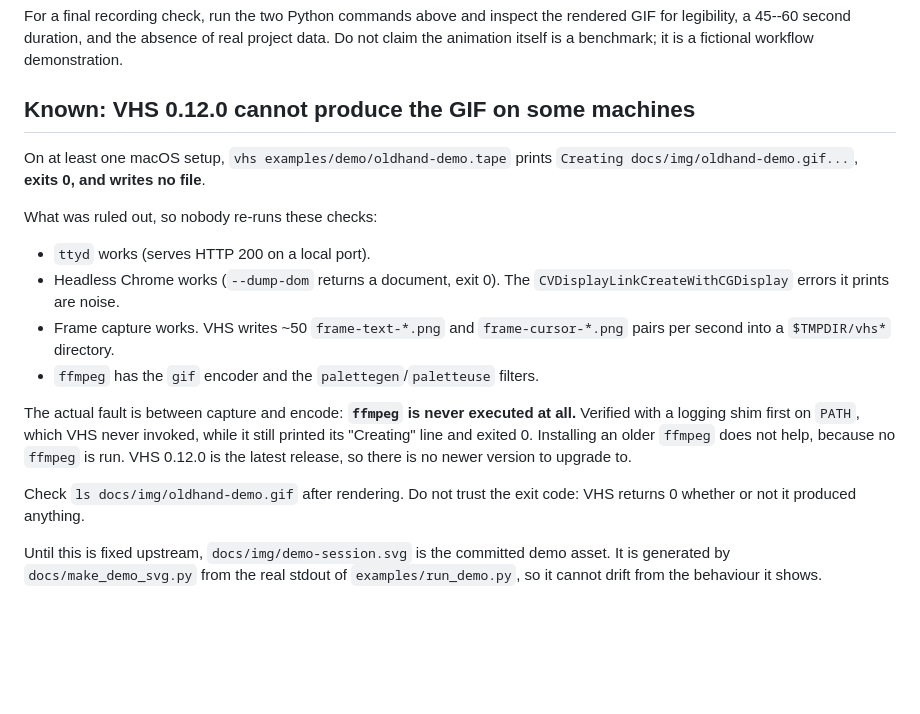
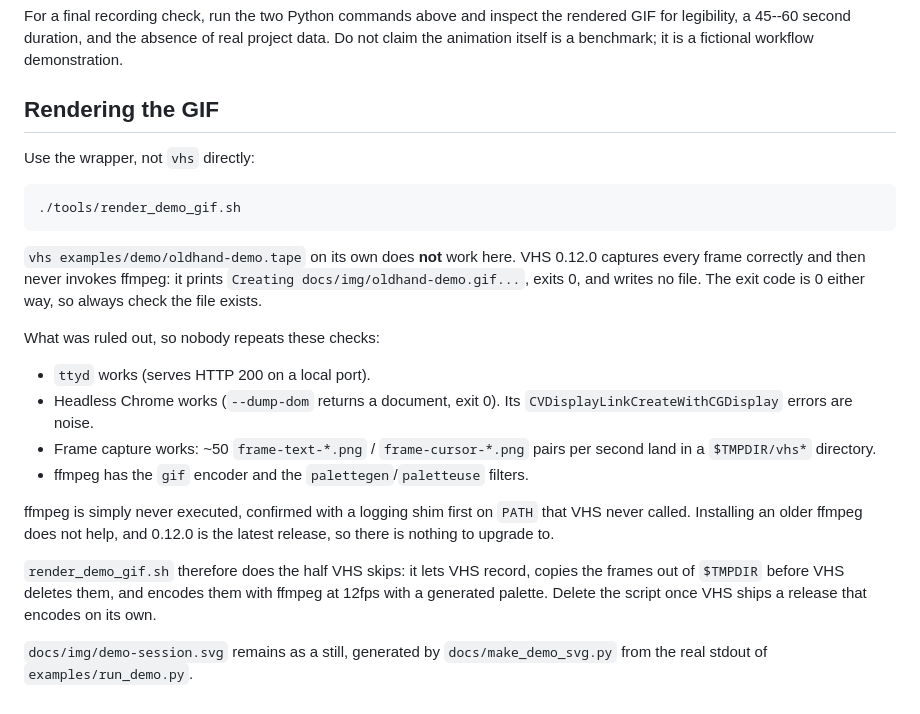
Before and after one commit to IotA-asce/oldhand, a Markdown page: examples/demo/README.md, the part around the change. GitHub-like rendering; blank space fills up the shorter version.

Commit message:
feat: render and commit the demo GIF
The README now opens with a 40-second recording of the real scenario rather
than a still. 489K, 908x467, 12fps.

vhs cannot produce it alone. It captures every frame correctly and then never
invokes ffmpeg -- printing 'Creating ...gif', exiting 0, and writing nothing.
ttyd, headless Chrome, frame capture and ffmpeg's gif support were each
verified working; a logging shim first on PATH proved ffmpeg is never called.
0.12.0 is the latest release, so there is no upgrade to take.

tools/render_demo_gif.sh does the half vhs skips: lets vhs record, copies the
frames out of TMPDIR before vhs deletes them, and encodes them with a
generated palette. It refuses to encode a short capture rather than emit a
truncated demo, and it is meant to be deleted once vhs encodes on its own.

The generated still stays at docs/img/demo-session.svg.

````diff
--- a/examples/demo/README.md
+++ b/examples/demo/README.md
@@ -40,29 +40,36 @@ rendered GIF for legibility, a 45--60 second duration, and the absence of real
 project data. Do not claim the animation itself is a benchmark; it is a
 fictional workflow demonstration.
 
-## Known: VHS 0.12.0 cannot produce the GIF on some machines
+## Rendering the GIF
 
-On at least one macOS setup, `vhs examples/demo/oldhand-demo.tape` prints
-`Creating docs/img/oldhand-demo.gif...`, **exits 0, and writes no file**.
+Use the wrapper, not `vhs` directly:
 
-What was ruled out, so nobody re-runs these checks:
+```bash
+./tools/render_demo_gif.sh
+```
+
+`vhs examples/demo/oldhand-demo.tape` on its own does **not** work here. VHS
+0.12.0 captures every frame correctly and then never invokes ffmpeg: it
+prints `Creating docs/img/oldhand-demo.gif...`, exits 0, and writes no file.
+The exit code is 0 either way, so always check the file exists.
+
+What was ruled out, so nobody repeats these checks:
 
 - `ttyd` works (serves HTTP 200 on a local port).
-- Headless Chrome works (`--dump-dom` returns a document, exit 0). The
-  `CVDisplayLinkCreateWithCGDisplay` errors it prints are noise.
-- Frame capture works. VHS writes ~50 `frame-text-*.png` and
-  `frame-cursor-*.png` pairs per second into a `$TMPDIR/vhs*` directory.
-- `ffmpeg` has the `gif` encoder and the `palettegen`/`paletteuse` filters.
+- Headless Chrome works (`--dump-dom` returns a document, exit 0). Its
+  `CVDisplayLinkCreateWithCGDisplay` errors are noise.
+- Frame capture works: ~50 `frame-text-*.png` / `frame-cursor-*.png` pairs
+  per second land in a `$TMPDIR/vhs*` directory.
+- ffmpeg has the `gif` encoder and the `palettegen`/`paletteuse` filters.
 
-The actual fault is between capture and encode: **`ffmpeg` is never executed
-at all.** Verified with a logging shim first on `PATH`, which VHS never
-invoked, while it still printed its "Creating" line and exited 0. Installing
-an older `ffmpeg` does not help, because no `ffmpeg` is run. VHS 0.12.0 is
-the latest release, so there is no newer version to upgrade to.
+ffmpeg is simply never executed, confirmed with a logging shim first on
+`PATH` that VHS never called. Installing an older ffmpeg does not help, and
+0.12.0 is the latest release, so there is nothing to upgrade to.
 
-Check `ls docs/img/oldhand-demo.gif` after rendering. Do not trust the exit
-code: VHS returns 0 whether or not it produced anything.
+`render_demo_gif.sh` therefore does the half VHS skips: it lets VHS record,
+copies the frames out of `$TMPDIR` before VHS deletes them, and encodes them
+with ffmpeg at 12fps with a generated palette. Delete the script once VHS
+ships a release that encodes on its own.
 
-Until this is fixed upstream, `docs/img/demo-session.svg` is the committed
-demo asset. It is generated by `docs/make_demo_svg.py` from the real stdout
-of `examples/run_demo.py`, so it cannot drift from the behaviour it shows.
+`docs/img/demo-session.svg` remains as a still, generated by
+`docs/make_demo_svg.py` from the real stdout of `examples/run_demo.py`.
````
Also changed, not shown: README.md (+1 -1 lines), docs/img/oldhand-demo.gif (added), 1 other file.
